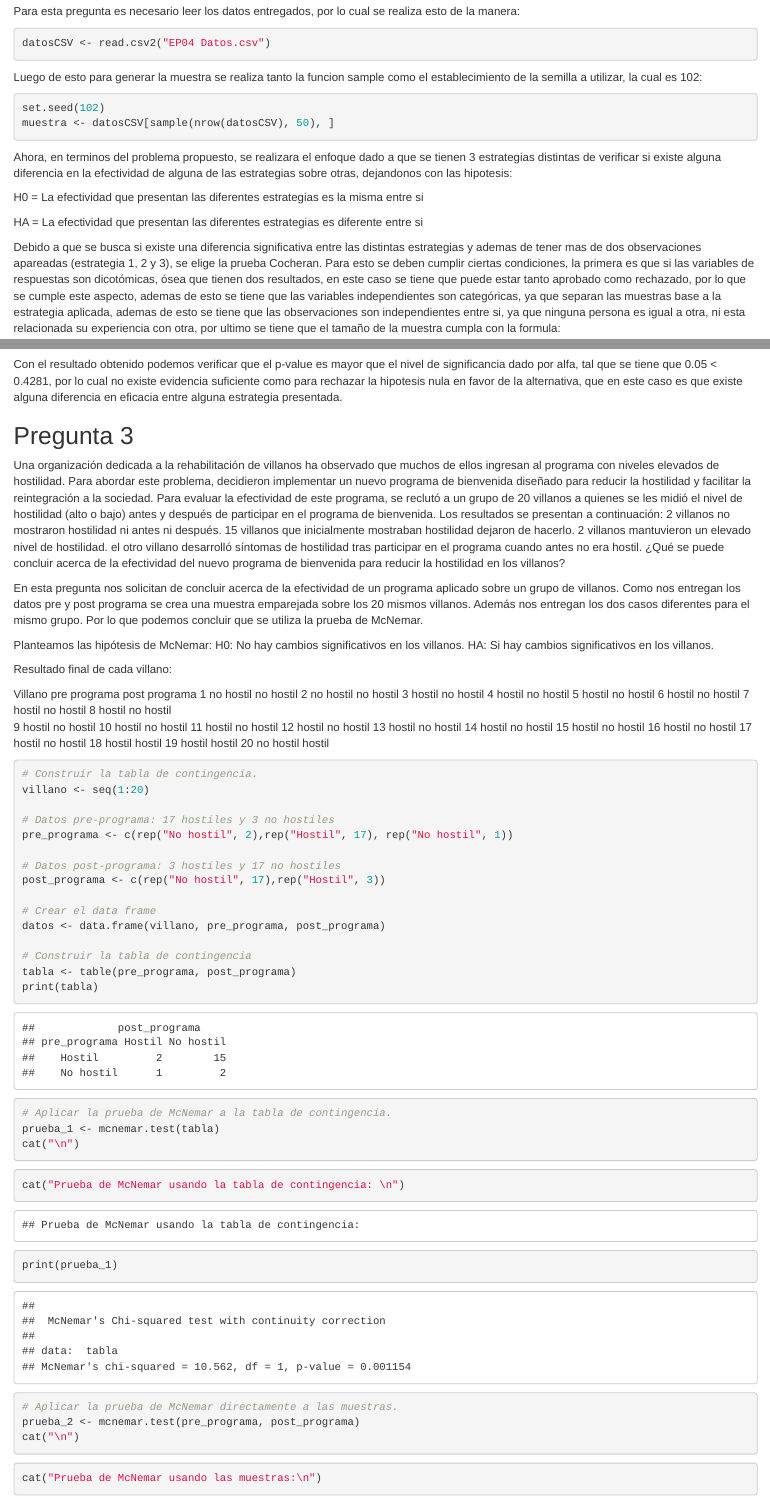
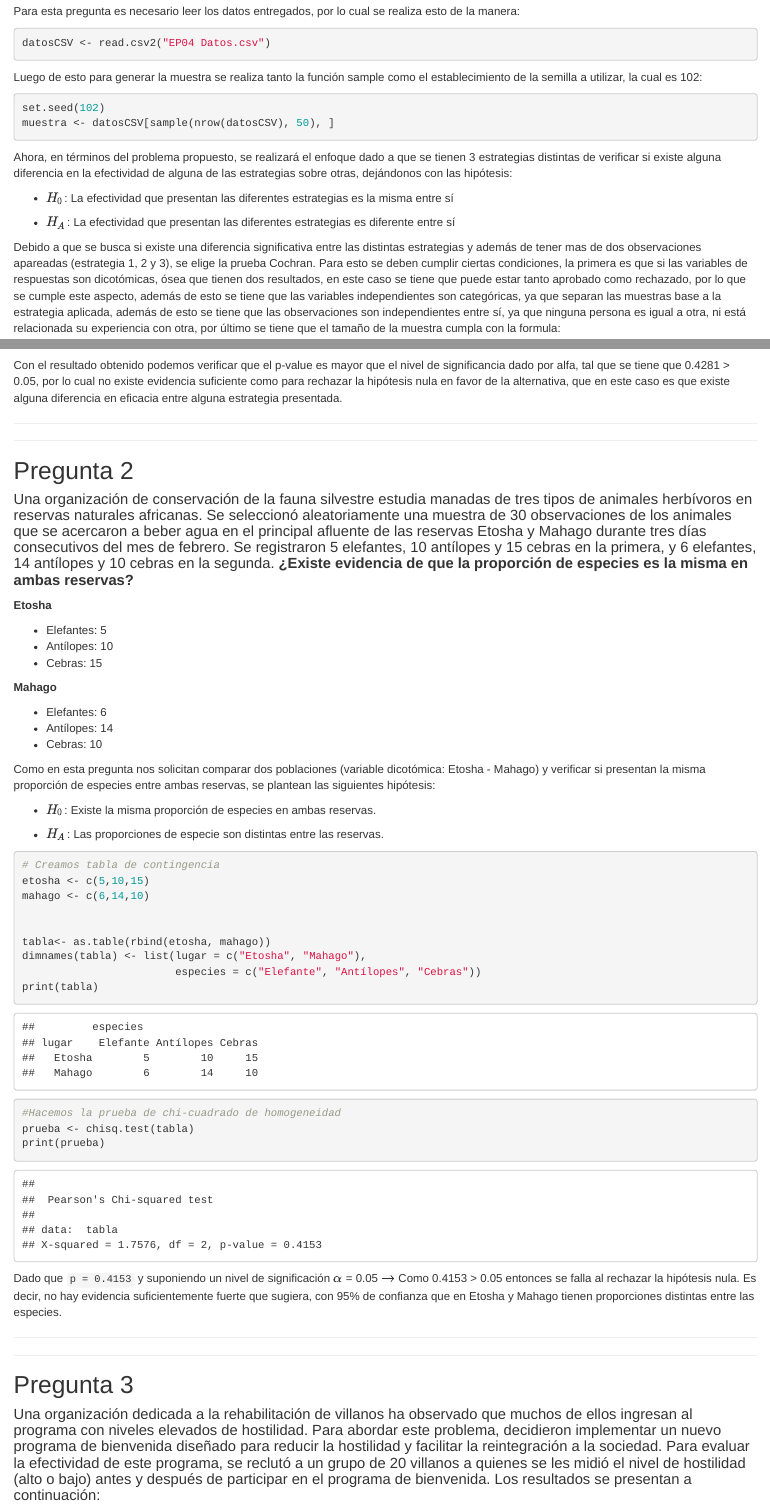
Before and after one commit to ByronCaices/EST-INF-EPS03-05, an R Markdown document (EP04/EP04-respuesta-equipo-1.Rmd): the page in a window 1100 px wide, from 290 px down before the commit and from 340 px down after it, so that both start at the same text, and a second part further down, joined at a grey line. Rendered offline with R 4.5, knitr and Pandoc, with nearby package versions; some code elsewhere in the file could not run offline.

Commit message:
pregunta 2 y correcciones estetitcas y ortograficas

````diff
--- a/EP04/EP04-respuesta-equipo-1.Rmd
+++ b/EP04/EP04-respuesta-equipo-1.Rmd
@@ -52,18 +52,18 @@ Para esta pregunta es necesario leer los datos entregados, por lo cual se realiz
 datosCSV <- read.csv2("EP04 Datos.csv")
 ```
 
-Luego de esto para generar la muestra se realiza tanto la funcion sample como el establecimiento de la semilla a utilizar, la cual es 102:
+Luego de esto para generar la muestra se realiza tanto la función sample como el establecimiento de la semilla a utilizar, la cual es 102:
 
 ```{r}
 set.seed(102)
 muestra <- datosCSV[sample(nrow(datosCSV), 50), ]
 ```
 
-Ahora, en terminos del problema propuesto, se realizara el enfoque dado a que se tienen 3 estrategias distintas de verificar si existe alguna diferencia en la efectividad de alguna de las estrategias sobre otras, dejandonos con las hipotesis:
+Ahora, en términos del problema propuesto, se realizará el enfoque dado a que se tienen 3 estrategias distintas de verificar si existe alguna diferencia en la efectividad de alguna de las estrategias sobre otras, dejándonos con las hipótesis:
 
-H0 = La efectividad que presentan las diferentes estrategias es la misma entre si
+- \(H_0\):  La efectividad que presentan las diferentes estrategias es la misma entre sí
 
-HA = La efectividad que presentan las diferentes estrategias es diferente entre si
+- \(H_A\): La efectividad que presentan las diferentes estrategias es diferente entre sí
 
-Debido a que se busca si existe una diferencia significativa entre las distintas estrategias y ademas de tener mas de dos observaciones apareadas (estrategia 1, 2 y 3), se elige la prueba Cocheran. Para esto se deben cumplir ciertas condiciones, la primera es que si las variables de respuestas son dicotómicas, ósea que tienen dos resultados, en este caso se tiene que puede estar tanto aprobado como rechazado, por lo que se cumple este aspecto, ademas de esto se tiene que las variables independientes son categóricas, ya que separan las muestras base a la estrategia aplicada, ademas de esto se tiene que las observaciones son independientes entre si, ya que ninguna persona es igual a otra, ni esta relacionada su experiencia con otra, por ultimo se tiene que el tamaño de la muestra cumpla con la formula:
+Debido a que se busca si existe una diferencia significativa entre las distintas estrategias y además de tener mas de dos observaciones apareadas (estrategia 1, 2 y 3), se elige la prueba Cochran. Para esto se deben cumplir ciertas condiciones, la primera es que si las variables de respuestas son dicotómicas, ósea que tienen dos resultados, en este caso se tiene que puede estar tanto aprobado como rechazado, por lo que se cumple este aspecto, además de esto se tiene que las variables independientes son categóricas, ya que separan las muestras base a la estrategia aplicada, además de esto se tiene que las observaciones son independientes entre sí, ya que ninguna persona es igual a otra, ni está relacionada su experiencia con otra, por último se tiene que el tamaño de la muestra cumpla con la formula:
 
@@ -96,13 +96,58 @@ prueba <- cochran.qtest(resultado ~ estrategias | personas,
 print(prueba)
 ```
 
-Con el resultado obtenido podemos verificar que el p-value es mayor que el nivel de significancia dado por alfa, tal que se tiene que 0.05 < 0.4281, por lo cual no existe evidencia suficiente como para rechazar la hipotesis nula en favor de la alternativa, que en este caso es que existe alguna diferencia en eficacia entre alguna estrategia presentada.
+Con el resultado obtenido podemos verificar que el p-value es mayor que el nivel de significancia dado por alfa, tal que se tiene que 0.4281 > 0.05, por lo cual no existe evidencia suficiente como para rechazar la hipótesis nula en favor de la alternativa, que en este caso es que existe alguna diferencia en eficacia entre alguna estrategia presentada.
+
+--------
+
+--------
+
+## Pregunta 2
+#### Una organización de conservación de la fauna silvestre estudia manadas de tres tipos de animales herbívoros en reservas naturales africanas. Se seleccionó aleatoriamente una muestra de 30 observaciones de los animales que se acercaron a beber agua en el principal afluente de las reservas Etosha y Mahago durante tres días consecutivos del mes de febrero. Se registraron 5 elefantes, 10 antílopes y 15 cebras en la primera, y 6 elefantes, 14 antílopes y 10 cebras en la segunda. **¿Existe evidencia de que la proporción de especies es la misma en ambas reservas?**
+
+**Etosha**
+
+- Elefantes: 5
+- Antílopes: 10
+- Cebras: 15
+
+**Mahago**
+
+- Elefantes: 6
+- Antílopes: 14
+- Cebras: 10
+
+Como en esta pregunta nos solicitan comparar dos poblaciones (variable dicotómica: Etosha - Mahago) y verificar si presentan la misma proporción de especies entre ambas reservas, se plantean las siguientes hipótesis:
 
 
+- \(H_0\): Existe la misma proporción de especies en ambas reservas.
+
+- \(H_A\): Las proporciones de especie son distintas entre las reservas.
+
+```{r}
+# Creamos tabla de contingencia
+etosha <- c(5,10,15)
+mahago <- c(6,14,10)
+
+
+tabla<- as.table(rbind(etosha, mahago))
+dimnames(tabla) <- list(lugar = c("Etosha", "Mahago"),
+                        especies = c("Elefante", "Antílopes", "Cebras"))
+print(tabla)
+
+#Hacemos la prueba de chi-cuadrado de homogeneidad
+prueba <- chisq.test(tabla)
+print(prueba)
+
+```
+
+Dado que `p = 0.4153` y suponiendo un nivel de significación $\alpha$ = 0.05 $\rightarrow$ Como 0.4153 > 0.05 entonces se falla al rechazar la hipótesis nula. Es decir, no hay evidencia suficientemente fuerte que sugiera, con 95% de confianza que en Etosha y Mahago tienen proporciones distintas entre las especies.
+
+
+-----------
+
+-----------
+
 ## Pregunta 3
-Una organización dedicada a la rehabilitación de villanos ha observado que muchos de ellos ingresan al programa con niveles elevados de hostilidad. Para abordar este problema, decidieron implementar un nuevo programa de bienvenida diseñado para reducir la hostilidad y facilitar la reintegración a la sociedad. Para evaluar la efectividad de este programa, se reclutó a un grupo de 20 villanos a quienes se les midió el nivel de hostilidad (alto o bajo) antes y después de participar en el programa de bienvenida. Los resultados se presentan a continuación:
-2 villanos no mostraron hostilidad ni antes ni después.
-15 villanos que inicialmente mostraban hostilidad dejaron de hacerlo.
-2 villanos mantuvieron un elevado nivel de hostilidad.
-el otro villano desarrolló síntomas de hostilidad tras participar en el programa cuando antes no era hostil.
-¿Qué se puede concluir acerca de la efectividad del nuevo programa de bienvenida para reducir la hostilidad en los villanos?
+
+#### Una organización dedicada a la rehabilitación de villanos ha observado que muchos de ellos ingresan al programa con niveles elevados de hostilidad. Para abordar este problema, decidieron implementar un nuevo programa de bienvenida diseñado para reducir la hostilidad y facilitar la reintegración a la sociedad. Para evaluar la efectividad de este programa, se reclutó a un grupo de 20 villanos a quienes se les midió el nivel de hostilidad (alto o bajo) antes y después de participar en el programa de bienvenida. Los resultados se presentan a continuación:
@@ -110,29 +162,10 @@ el otro villano desarrolló síntomas de hostilidad tras participar en el progra
 En esta pregunta nos solicitan de concluir acerca de la efectividad de un programa aplicado sobre un grupo de villanos. Como nos entregan los datos pre y post programa se crea una muestra emparejada sobre los 20 mismos villanos. Además nos entregan los dos casos diferentes para el mismo grupo. Por lo que podemos concluir que se utiliza la prueba de McNemar.
 
 Planteamos las hipótesis de McNemar:
-H0: No hay cambios significativos en los villanos.
-HA: Si hay cambios significativos en los villanos.
+
+- \(H_0\): No hay cambios significativos en los villanos.
+
+- \(H_A\): hay cambios significativos en los villanos.
 
 Resultado final de cada villano:
 
-Villano     pre programa        post programa
-1             no hostil           no hostil
-2             no hostil           no hostil
-3               hostil            no hostil
-4               hostil            no hostil
-5               hostil            no hostil
-6               hostil            no hostil
-7               hostil            no hostil
-8               hostil            no hostil
-9               hostil            no hostil
-10              hostil            no hostil
-11              hostil            no hostil
-12              hostil            no hostil
-13              hostil            no hostil
-14              hostil            no hostil
-15              hostil            no hostil
-16              hostil            no hostil
-17              hostil            no hostil
-18              hostil            hostil
-19              hostil            hostil
-20              no hostil         hostil
````
Also changed, not shown: EP04/EP04-respuesta-equipo-1.html (added), EP04/EP04-respuesta-equipo-1.Rmd (54 more changed lines).
